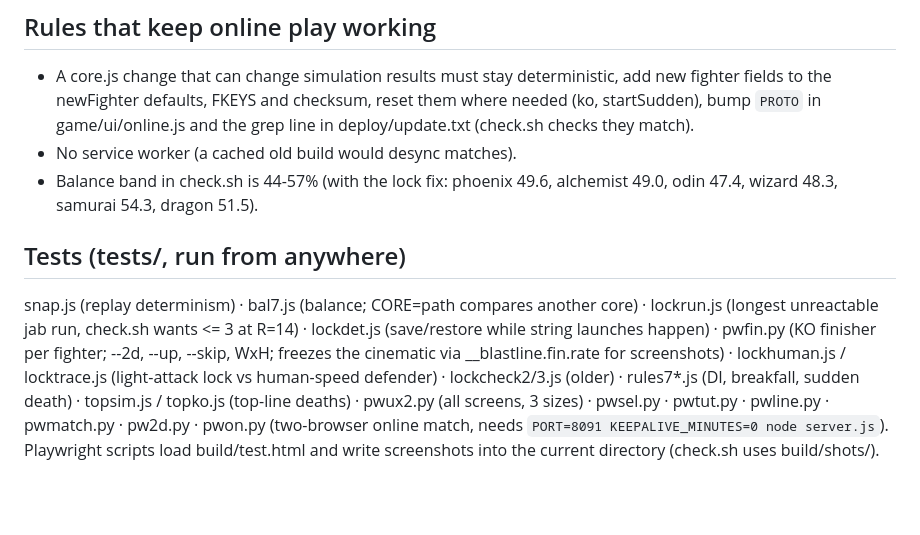
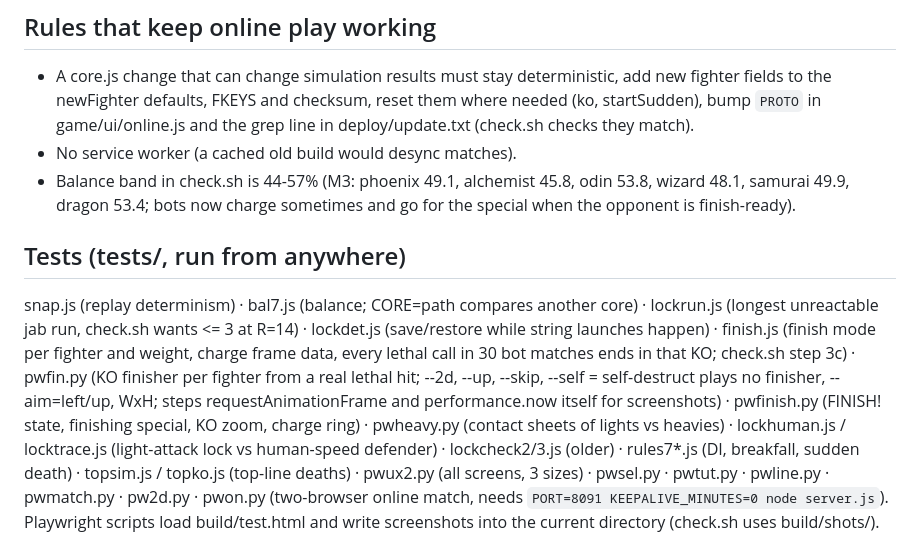
Before and after one commit to guspliffy/potatobrawl, a Markdown page: docs/HANDOFF.md, the part around one of its changes. GitHub-like rendering; blank space fills up the shorter version.

```diff
--- a/docs/HANDOFF.md
+++ b/docs/HANDOFF.md
@@ -58,14 +72,17 @@ index.html is committed with every source change (check.sh flags a stale one).
   the newFighter defaults, FKEYS and checksum, reset them where needed (ko, startSudden), bump `PROTO` in
   game/ui/online.js and the grep line in deploy/update.txt (check.sh checks they match).
 - No service worker (a cached old build would desync matches).
-- Balance band in check.sh is 44-57% (with the lock fix: phoenix 49.6, alchemist 49.0, odin 47.4, wizard 48.3,
-  samurai 54.3, dragon 51.5).
+- Balance band in check.sh is 44-57% (M3: phoenix 49.1, alchemist 45.8, odin 53.8, wizard 48.1, samurai 49.9,
+  dragon 53.4; bots now charge sometimes and go for the special when the opponent is finish-ready).
 
 ## Tests (tests/, run from anywhere)
 snap.js (replay determinism) · bal7.js (balance; CORE=path compares another core) · lockrun.js (longest
 unreactable jab run, check.sh wants <= 3 at R=14) · lockdet.js (save/restore while string launches happen) ·
-pwfin.py (KO finisher per fighter; --2d, --up, --skip, WxH; freezes the cinematic via __blastline.fin.rate for
-screenshots) · lockhuman.js /
+finish.js (finish mode per fighter and weight, charge frame data, every lethal call in 30 bot matches ends
+in that KO; check.sh step 3c) · pwfin.py (KO finisher per fighter from a real lethal hit; --2d, --up, --skip,
+--self = self-destruct plays no finisher, --aim=left/up, WxH; steps requestAnimationFrame and
+performance.now itself for screenshots) · pwfinish.py (FINISH! state, finishing special, KO zoom, charge
+ring) · pwheavy.py (contact sheets of lights vs heavies) · lockhuman.js /
 locktrace.js (light-attack lock vs human-speed defender) · lockcheck2/3.js (older) · rules7*.js (DI,
 breakfall, sudden death) · topsim.js / topko.js (top-line deaths) · pwux2.py (all screens, 3 sizes) ·
 pwsel.py · pwtut.py · pwline.py · pwmatch.py · pw2d.py · pwon.py (two-browser online match, needs
```
Also changed, not shown: other parts of docs/HANDOFF.md (+32 -14 lines), docs/WORKFLOW.md (+4 -2 lines).
